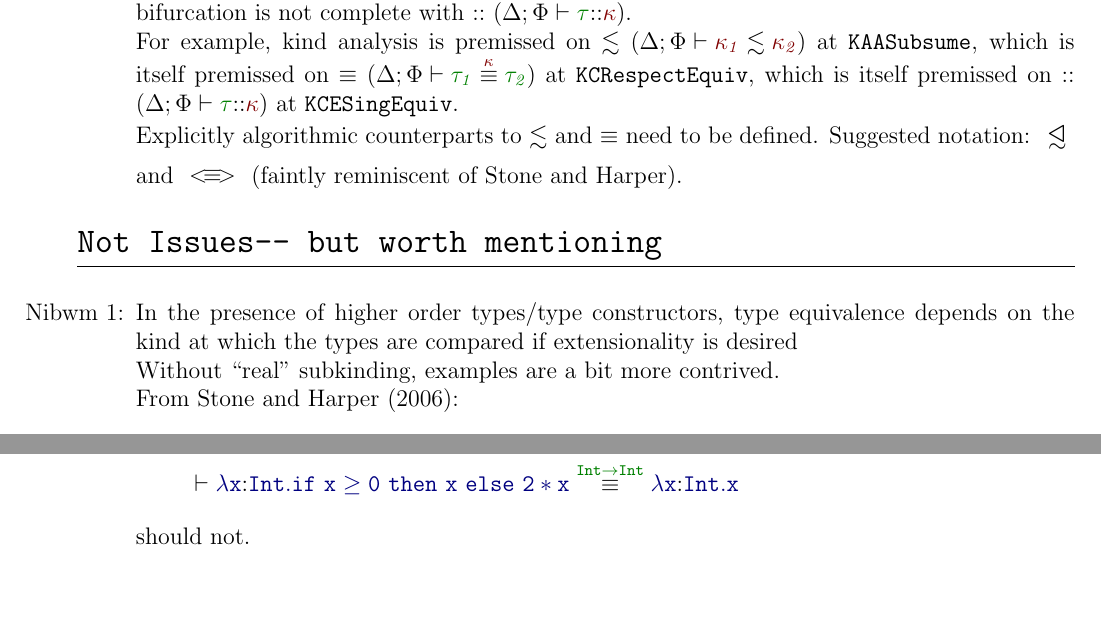
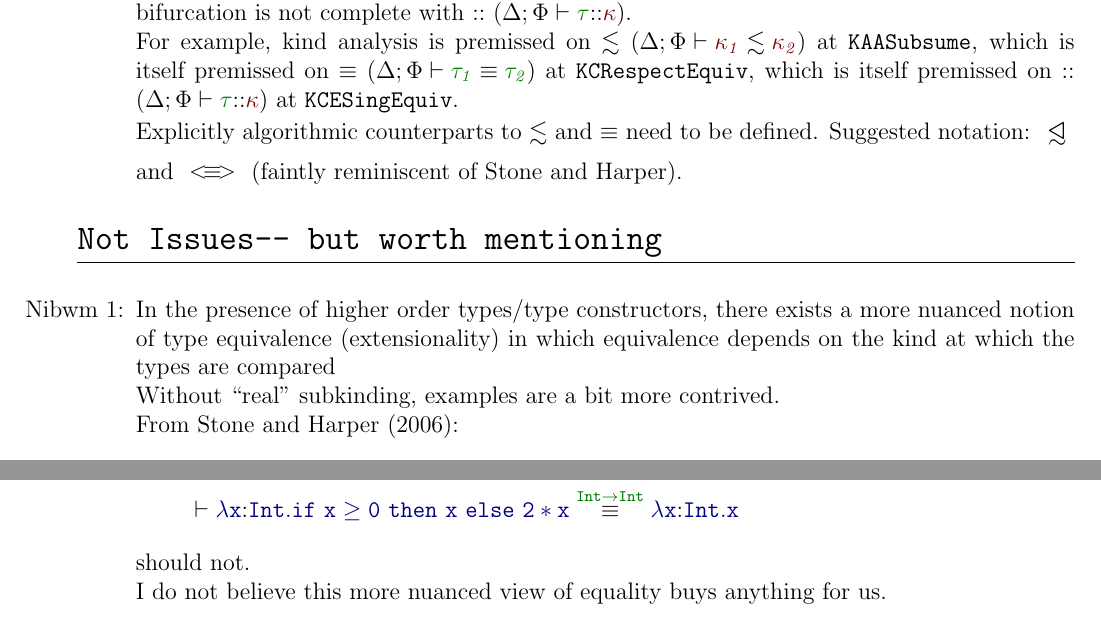
Before and after one commit to hejohns/hazel-etc, a LaTeX document (9-type-aliases/mphi-9-type-aliases/mphi.tex): two parts of pages 1 and 2 of 8, joined at a grey line, cut so that both start at the same text, the shorter picture padded with empty space. The pictures show the PDF file 9-type-aliases/mphi-9-type-aliases/mphi.pdf that the author committed with the source.

Commit message:
this is so slow

```diff
--- a/9-type-aliases/mphi-9-type-aliases/mphi.tex
+++ b/9-type-aliases/mphi-9-type-aliases/mphi.tex
@@ -82,7 +82,7 @@
         \item Algorithmic rules are not ``officially" algorithmic \\
             Since we are going all out to Do It Right™, it should be noted that the declarative/algorithmic bifurcation is not complete with $\KndAsc$ ($\WellFormedAtKind{\typ}$). \\
             For example, kind analysis is premissed on $\ConsistentSubKindOp$ ($\ConsistentSubKind{\knd[_1]}{\knd[_2]}$) at \texttt{KAASubsume},
-            which is itself premissed on $\TypeEquivOp$ ($\TypeEquiv{\typ[_1]}{\typ[_2]}$) at \texttt{KCRespectEquiv},
+            which is itself premissed on $\TypeEquivOp$ ($\TypeEquiv{\typ[_1]}{\typ[_2]}[]$) at \texttt{KCRespectEquiv},
             which is itself premissed on $\KndAsc$ ($\WellFormedAtKind{\typ}$) at \texttt{KCESingEquiv}. \\
             Explicitly algorithmic counterparts to $\ConsistentSubKindOp$ and $\TypeEquivOp$ need to be defined.
             Suggested notation: $\AlgConsistentSubKindOp$ and $\AlgTypeEquivOp$ (faintly reminiscent of Stone and Harper).
@@ -90,7 +90,7 @@
 \section{Not Issues-- but worth mentioning}
     \subsection*{}
     \begin{enumerate}[label=Nibwm \arabic*:]
-        \item In the presence of higher order types/type constructors, type equivalence depends on the kind at which the types are compared if extensionality is desired \\
+        \item In the presence of higher order types/type constructors, there exists a more nuanced notion of type equivalence (extensionality) in which equivalence depends on the kind at which the types are compared \\
             Without ``real" subkinding, examples are a bit more contrived. \\
             From Stone and Harper (2006): \\
             \[
@@ -115,7 +115,8 @@
             \[
                 \TypeEquiv[]{\bluett{\lambda x\TypAsc Int.if~x \ge 0~then~x~else~2*x}}{\bluett{\lambda x\TypAsc Int.x}}[\greentt{Int \rightarrow Int}]
             \]
-            should not.
+            should not. \\
+            I do not believe this more nuanced view of equality buys anything for us.
     \end{enumerate}
 \newpage
     \includepdf[scale=0.9,pages=1,pagecommand={\section{Attachments}\subsection*{9-type-aliases marked up with preliminary declarative statics notes}Attachment 1}, offset=0 -2cm]{kind_judgements_statics.pdf}
```
Also changed, not shown: 9-type-aliases/kind-judgements.statics.pdf, 9-type-aliases/mphi-9-type-aliases/mphi.pdf, 9-type-aliases/mphi-9-type-aliases/mphi.tex (4 more changed lines), 1 other file.
